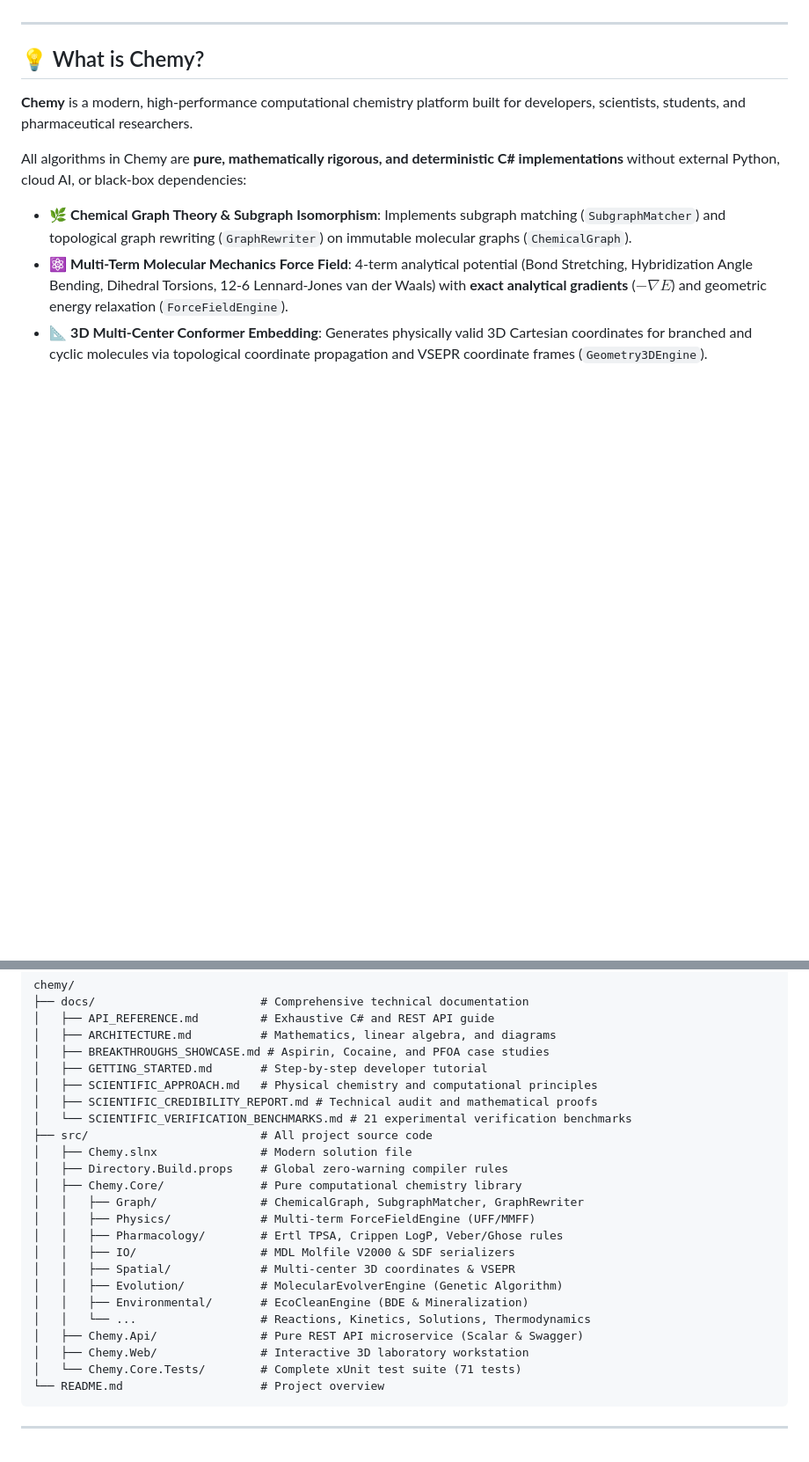
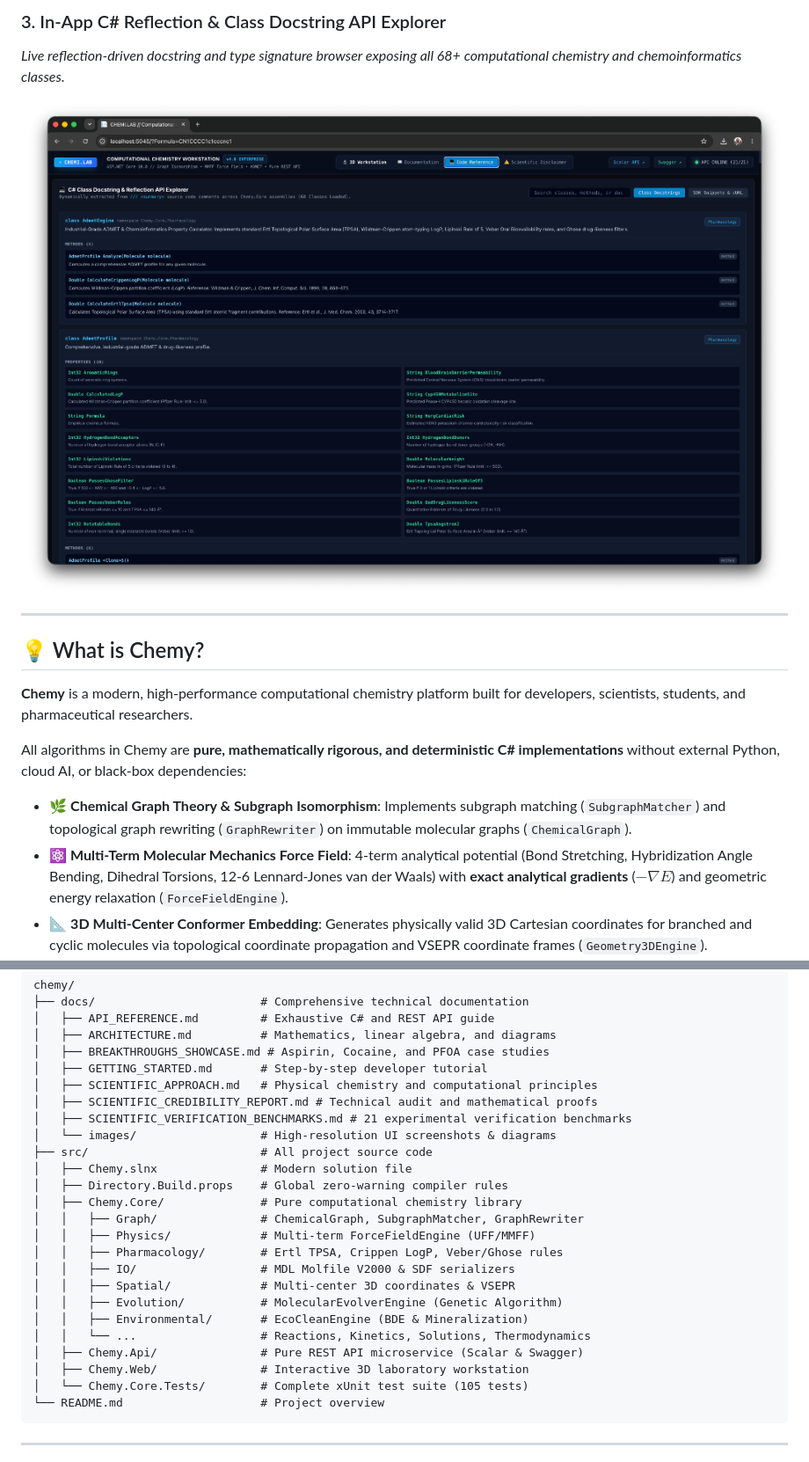
Before and after one commit to mouralx/chemy, a Markdown page: README.md, 2 parts joined by grey strips. Shown at 88% size. Rendered like a GitHub page; pictures changed too: docs/images/csharp_reflection_api_explorer.png (added); blank space fills up the shorter version.

Commit message:
docs: add workstation, Scalar API, and class explorer screenshots to README

````diff
--- a/README.md
+++ b/README.md
@@ -16,3 +45,9 @@
+### 3. In-App C# Reflection & Class Docstring API Explorer
+*Live reflection-driven docstring and type signature browser exposing all 68+ computational chemistry and chemoinformatics classes.*
+
+<div align="center">
+
+![Chemy C# Reflection API Explorer](docs/images/csharp_reflection_api_explorer.png)
 
 </div>
 
@@ -160,7 +195,8 @@ chemy/
 │   ├── GETTING_STARTED.md       # Step-by-step developer tutorial
 │   ├── SCIENTIFIC_APPROACH.md   # Physical chemistry and computational principles
 │   ├── SCIENTIFIC_CREDIBILITY_REPORT.md # Technical audit and mathematical proofs
-│   └── SCIENTIFIC_VERIFICATION_BENCHMARKS.md # 21 experimental verification benchmarks
+│   ├── SCIENTIFIC_VERIFICATION_BENCHMARKS.md # 21 experimental verification benchmarks
+│   └── images/                  # High-resolution UI screenshots & diagrams
 ├── src/                         # All project source code
 │   ├── Chemy.slnx               # Modern solution file
 │   ├── Directory.Build.props    # Global zero-warning compiler rules
@@ -175,7 +211,7 @@ chemy/
 │   │   └── ...                  # Reactions, Kinetics, Solutions, Thermodynamics
 │   ├── Chemy.Api/               # Pure REST API microservice (Scalar & Swagger)
 │   ├── Chemy.Web/               # Interactive 3D laboratory workstation
-│   └── Chemy.Core.Tests/        # Complete xUnit test suite (71 tests)
+│   └── Chemy.Core.Tests/        # Complete xUnit test suite (105 tests)
 └── README.md                    # Project overview
 ```
 
````
Also changed, not shown: other parts of README.md (+33 -4 lines), docs/images/3d_workstation_nicotine.png (added), docs/images/scalar_api_reference.png (added).
